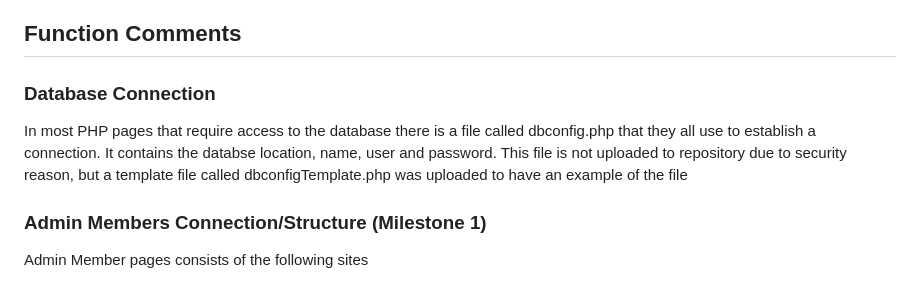
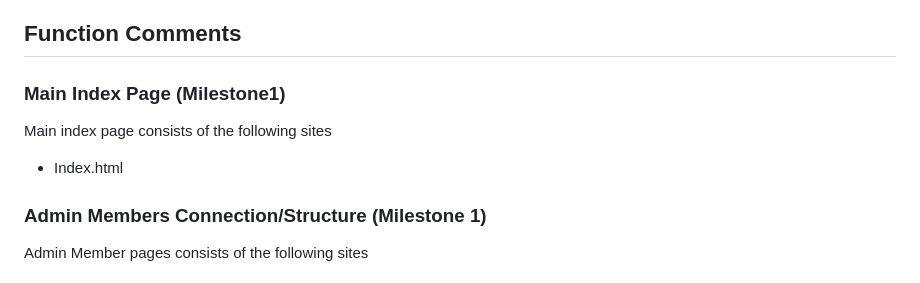
Before and after one commit to wayko621/SEProj2025-Milestone, a Markdown page: README.md, the part around one of its changes. Rendered like a GitHub page.

```diff
--- a/README.md
+++ b/README.md
@@ -17,8 +17,11 @@ Overall, our team wishes to directly allow for the feedback of our stakeholders
 
 <div>
 	<h2>Function Comments</h2>
-	<h3>Database Connection</h3>
-	<p>In most PHP pages that require access to the database there is a file called dbconfig.php that they all use to establish a connection. It contains the databse location, name, user and password. This file is not uploaded to repository due to security reason, but a template file called dbconfigTemplate.php was uploaded to have an example of the file</p>
+	<h3>Main Index Page (Milestone1)</h3>
+	<p>Main index page consists of the following sites</p>
+	<ul>
+		<li>Index.html</li>
+	</ul>
 	<h3>Admin Members Connection/Structure (Milestone 1)</h3>
 	<p>Admin Member pages consists of the following sites<p>
 	<ul>
```
Also changed, not shown: other parts of README.md (+43 -1 lines).
